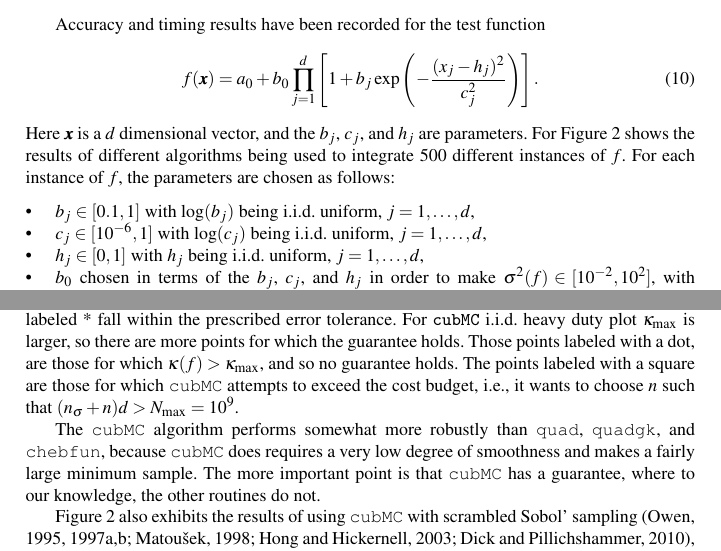
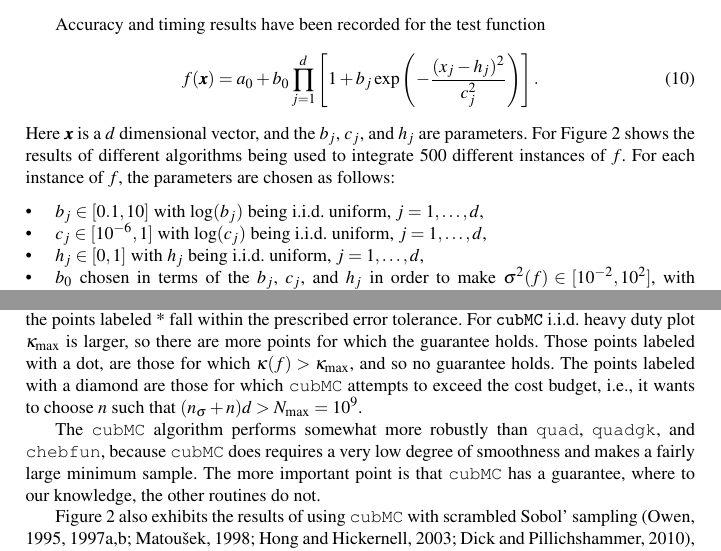
Before and after one commit to fjhickernell/Adaptive_MC, a LaTeX thesis (AdaptiveMCProbErrAnalg.tex): two parts of pages 4 and 11 of 16, joined at a grey line, cut so that both start at the same text. Compiled offline with pdfLaTeX.

Commit message:
change marker type square to diamond

```diff
--- a/AdaptiveMCProbErrAnalg.tex
+++ b/AdaptiveMCProbErrAnalg.tex
@@ -172,7 +172,7 @@ f(\vx)=a_0 + b_0\prod_{j=1}^d\left[ 1 +b_j \exp \left(-\frac{(x_j-h_j)^2}{c_j^2}
 \end{equation}
 Here $\vx$ is a $d$ dimensional vector, and the $b_j$, $c_j$, and $h_j$ are parameters.  For Figure \ref{GaussianTestFunFig} shows the results of different algorithms being used to integrate $500$ different instances of $f$.  For each instance of $f$, the parameters are chosen as follows:
 \begin{itemize}
-\item $b_j \in [0.1,1]$ with $\log(b_j)$ being i.i.d.\ uniform, $j=1, \ldots, d$,
+\item $b_j \in [0.1,10]$ with $\log(b_j)$ being i.i.d.\ uniform, $j=1, \ldots, d$,
 \item $c_j \in [10^{-6},1]$ with $\log(c_j)$ being i.i.d.\ uniform, $j=1, \ldots, d$,
 \item $h_j \in [0,1]$ with $h_j$ being i.i.d.\ uniform, $j=1, \ldots, d$,
 \item $b_0$ chosen in terms of the $b_j$, $c_j$, and $h_j$ in order to make $\sigma^2(f) \in [10^{-2}, 10^2]$, with $\log(\sigma(f))$ being i.i.d.\ uniform for each instance, and
@@ -392,7 +392,7 @@ The cost of the adaptive Monte Carlo algorithm $\aMC$ is roughly proportional to
 
 \section{Numerical Examples with $\aMC$} \label{numerexsec}
 
-Figure \ref{GaussianTestFunFig} shows timing and observed errors for the adaptive algorithm, $\aMC$, with i.i.d.\ sampling, as described in the previous section.  The parameters chosen are $\epsilon=0.001$, $\alpha=5\%$, and  $\fudge=1.5$.  For the plot on the left, $n_\sigma=2^{10}=1024$, which corresponds to  $\kappa_{\max}=9.2$.  For the heavy duty plot on the right, $n_\sigma=2^{17}=131\ 072$, which corresponds to  $\kappa_{\max}=1052$. In both of these plots the points labeled with a * are those for which $\kappa(f) \le \kappa_{\max}$ and so Theorem \ref{mainadaptthm} guarantees that the answer is correct $1-\alpha= 95\%$ of the time.  For these plots all of the points labeled * fall within the prescribed error tolerance.  For $\aMC$ i.i.d.\ heavy duty plot $\kappa_{\max}$ is larger, so there are more points for which the guarantee holds.  Those points labeled with a dot, are those for which $\kappa(f) > \kappa_{\max}$, and so no guarantee holds. The points labeled with a square are those for which \aMC attempts to exceed the cost budget, i.e., it wants to choose $n$ such that $(n_{\sigma}+n)d > N_{\max}=10^9$.
+Figure \ref{GaussianTestFunFig} shows timing and observed errors for the adaptive algorithm, $\aMC$, with i.i.d.\ sampling, as described in the previous section.  The parameters chosen are $\epsilon=0.001$, $\alpha=5\%$, and  $\fudge=1.5$.  For the plot on the left, $n_\sigma=2^{10}=1024$, which corresponds to  $\kappa_{\max}=9.2$.  For the heavy duty plot on the right, $n_\sigma=2^{17}=131\ 072$, which corresponds to  $\kappa_{\max}=1052$. In both of these plots the points labeled with a * are those for which $\kappa(f) \le \kappa_{\max}$ and so Theorem \ref{mainadaptthm} guarantees that the answer is correct $1-\alpha= 95\%$ of the time.  For these plots all of the points labeled * fall within the prescribed error tolerance.  For $\aMC$ i.i.d.\ heavy duty plot $\kappa_{\max}$ is larger, so there are more points for which the guarantee holds.  Those points labeled with a dot, are those for which $\kappa(f) > \kappa_{\max}$, and so no guarantee holds. The points labeled with a diamond are those for which \aMC attempts to exceed the cost budget, i.e., it wants to choose $n$ such that $(n_{\sigma}+n)d > N_{\max}=10^9$.
 
 The {\tt cubMC} algorithm performs somewhat more robustly than {\tt quad}, {\tt quadgk}, and {\tt chebfun}, because \aMC does requires a very low degree of smoothness and makes a fairly large minimum sample.  The more important point is that \aMC has a guarantee, where to our knowledge, the other routines do not.
 
```
Also changed, not shown: AdaptiveMCProbErrAnalg.pdf, 3 other files.
